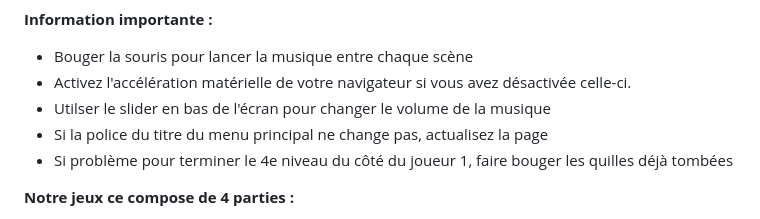
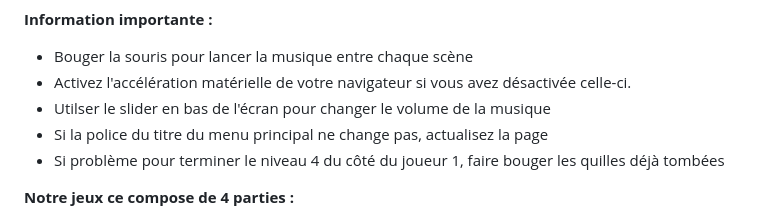
Before and after one commit to gamesonweb/gow-olympic-edition-olympic-cursed, a Markdown page: README.md, the part around the change. GitHub-like rendering.

```diff
--- a/README.md
+++ b/README.md
@@ -32,7 +32,7 @@ Développeur 1: Mohamed rayan BOUDIBA | Pseudo Github Nayarjay: https://github.c
 - Activez l'accélération matérielle de votre navigateur si vous avez désactivée celle-ci.
 - Utilser le slider en bas de l'écran pour changer le volume de la musique
 - Si la police du titre du menu principal ne change pas, actualisez la page
-- Si problème pour terminer le 4e niveau du côté du joueur 1, faire bouger les quilles déjà tombées
+- Si problème pour terminer le niveau 4 du côté du joueur 1, faire bouger les quilles déjà tombées
 
 **Notre jeux ce compose de 4 parties :**
 
```
